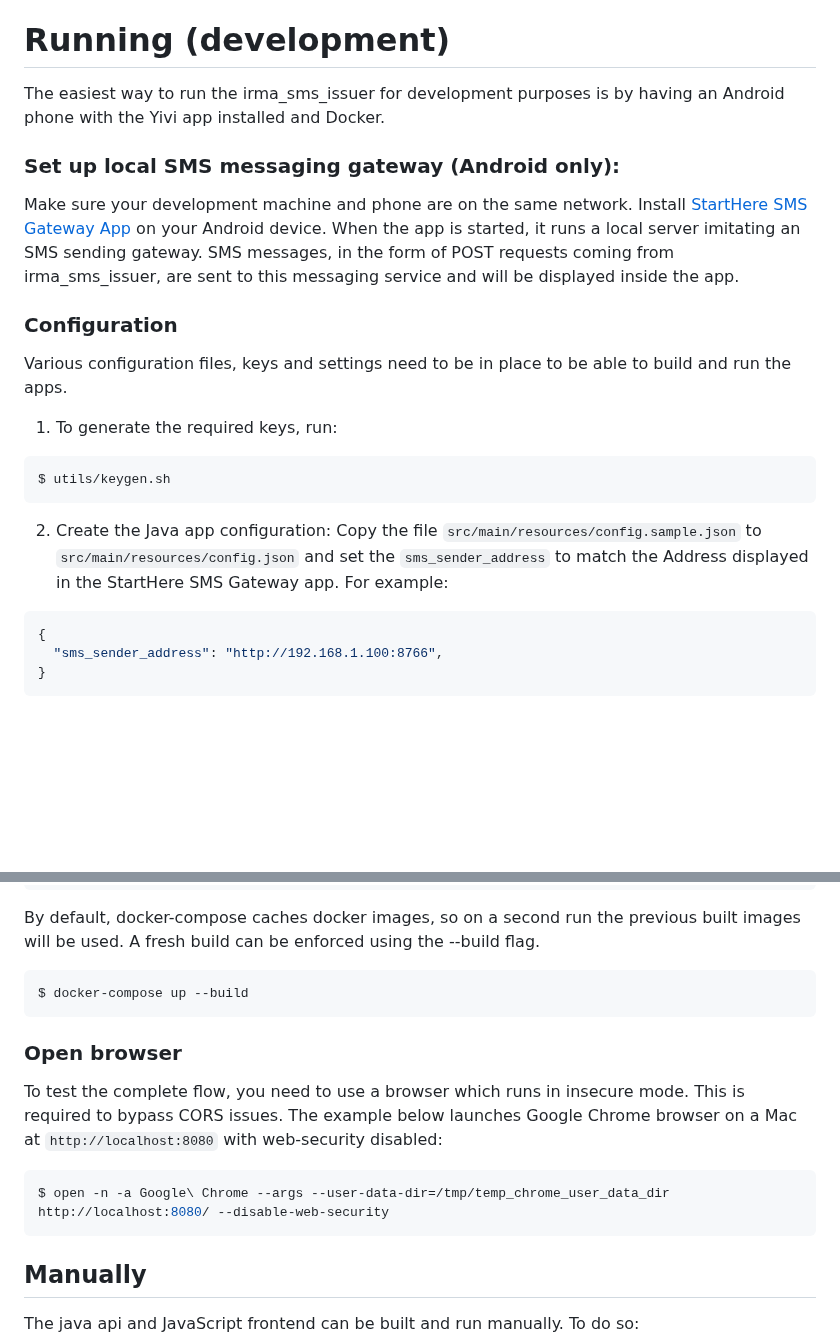
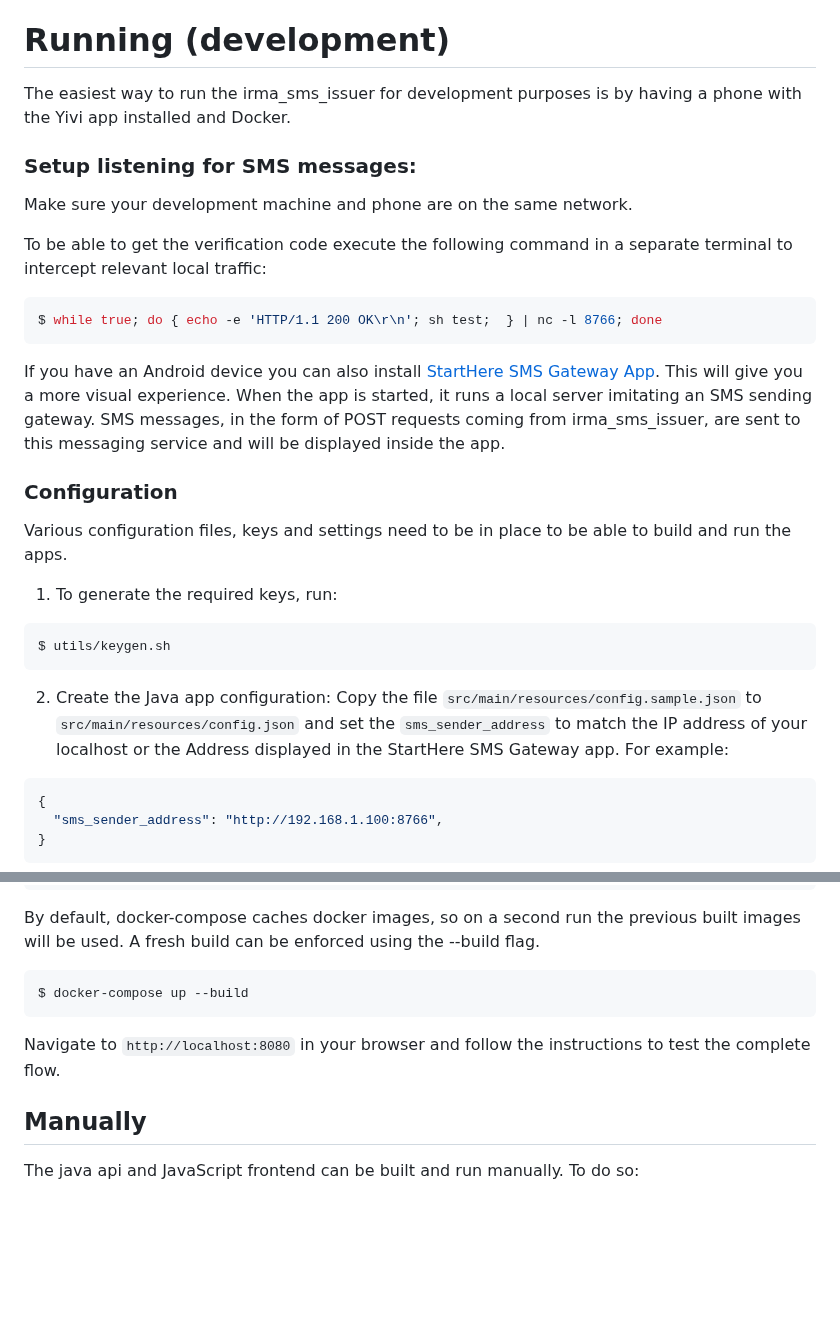
Before and after one commit to privacybydesign/irma_sms_issuer, a Markdown page: README.md, 2 parts joined by grey strips. Drawn GitHub-style; blank space fills up the shorter version.

Commit message:
improve: test without separate app and insecure browser

````diff
--- a/README.md
+++ b/README.md
@@ -2,10 +2,17 @@
 The IRMA SMS issuer takes care of issuing a mobile phone number to [Yivi app](https://github.com/privacybydesign/irmamobile) users. It consists of a Java backend API, which connects to an [irma server (issuer)](https://github.com/privacybydesign/irmago) and an SMS gateway service, and a frontend web app.
 
 # Running (development)
-The easiest way to run the irma_sms_issuer for development purposes is by having an Android phone with the Yivi app installed and Docker.
+The easiest way to run the irma_sms_issuer for development purposes is by having a phone with the Yivi app installed and Docker.
 
-### Set up local SMS messaging gateway (Android only):
-Make sure your development machine and phone are on the same network. Install [StartHere SMS Gateway App](https://m.apkpure.com/starthere-sms-gateway-app/com.bogdan.sms) on your Android device. When the app is started, it runs a local server imitating an SMS sending gateway. SMS messages, in the form of POST requests coming from irma_sms_issuer, are sent to this messaging service and will be displayed inside the app.
+### Setup listening for SMS messages:
+Make sure your development machine and phone are on the same network.
+
+To be able to get the verification code execute the following command in a separate terminal to intercept relevant local traffic:
+```bash
+$ while true; do { echo -e 'HTTP/1.1 200 OK\r\n'; sh test;  } | nc -l 8766; done
+```
+
+If you have an Android device you can also install [StartHere SMS Gateway App](https://m.apkpure.com/starthere-sms-gateway-app/com.bogdan.sms). This will give you a more visual experience. When the app is started, it runs a local server imitating an SMS sending gateway. SMS messages, in the form of POST requests coming from irma_sms_issuer, are sent to this messaging service and will be displayed inside the app.
 
 ### Configuration
 Various configuration files, keys and settings need to be in place to be able to build and run the apps.
@@ -16,7 +23,7 @@ $ utils/keygen.sh
 ```
 
 2. Create the Java app configuration:
-Copy the file `src/main/resources/config.sample.json` to `src/main/resources/config.json` and set the `sms_sender_address` to match the Address displayed in the StartHere SMS Gateway app. For example:
+Copy the file `src/main/resources/config.sample.json` to `src/main/resources/config.json` and set the `sms_sender_address` to match the IP address of your localhost or the Address displayed in the StartHere SMS Gateway app. For example:
 
 ```json
 {
@@ -46,11 +53,7 @@ By default, docker-compose caches docker images, so on a second run the previous
 $ docker-compose up --build
 ```
 
-### Open browser
-To test the complete flow, you need to use a browser which runs in insecure mode. This is required to bypass CORS issues. The example below launches Google Chrome browser on a Mac at `http://localhost:8080` with web-security disabled:
-```bash
-$ open -n -a Google\ Chrome --args --user-data-dir=/tmp/temp_chrome_user_data_dir http://localhost:8080/ --disable-web-security
-```
+Navigate to `http://localhost:8080` in your browser and follow the instructions to test the complete flow.
 
 ## Manually
 The java api and JavaScript frontend can be built and run manually. To do so:
````
